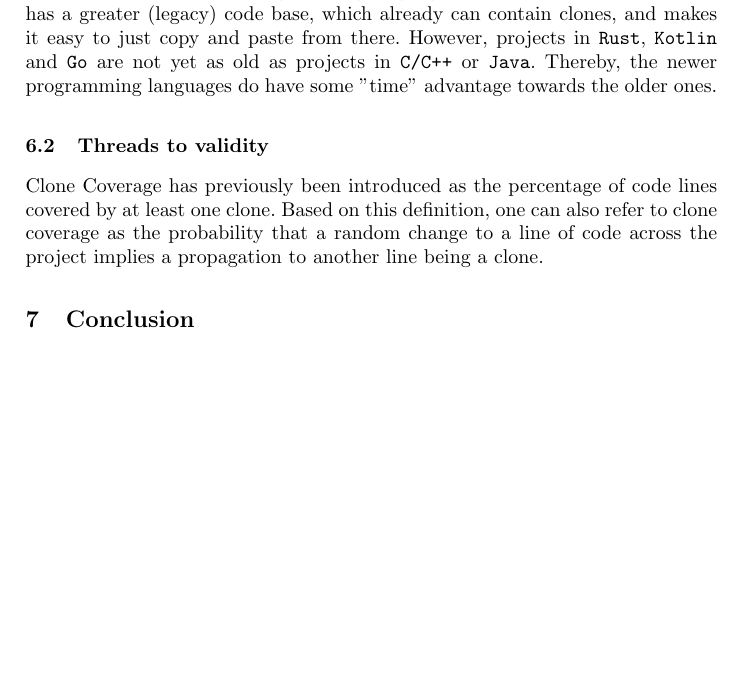
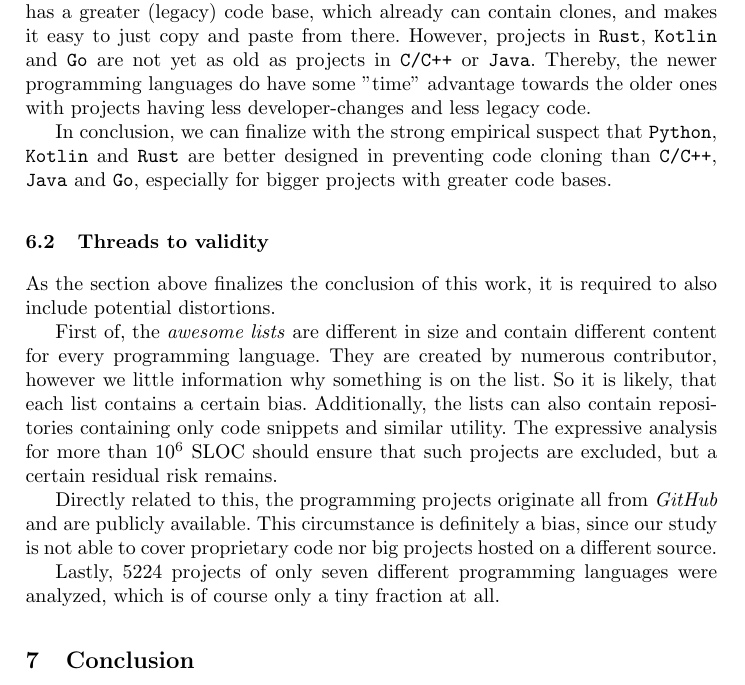
Before and after one commit to schuhmaj/quantitative-code-clone-analysis, a LaTeX thesis (paper/main.tex, which reads paper/text/06_discussion.tex): part of page 9 of 11, cut so that both start at the same text, the shorter picture padded with empty space. Compiled offline with pdfLaTeX.

Commit message:
finish chap06

```diff
--- a/paper/text/06_discussion.tex
+++ b/paper/text/06_discussion.tex
@@ -30,9 +30,17 @@ Further, \autoref{sec:similiar_analyses} already introduced build systems as cru
 Lastly, one one does not forget that e.g. \texttt{Kotlin} and \texttt{Rust} improve \texttt{Java} and \texttt{C/C++}, respectively introducing null-safety and ownership. Thus these improvements avoid redundant often repeated runtime-checks like mentioned in \autoref{sec:reasons_for_code_clones} (reusing certain code structures).
 
 In spite of these reasons, the difference of mean clone coverage do not necessarily indicate that the programming language has flaws.
-Older projects often has a greater (legacy) code base, which already can contain clones, and makes it easy to just copy and paste from there. However, projects in \texttt{Rust}, \texttt{Kotlin} and \texttt{Go} are not yet as old as projects in \texttt{C/C++} or \texttt{Java}. Thereby, the newer programming languages do have some "time" advantage towards the older ones.
+Older projects often has a greater (legacy) code base, which already can contain clones, and makes it easy to just copy and paste from there. However, projects in \texttt{Rust}, \texttt{Kotlin} and \texttt{Go} are not yet as old as projects in \texttt{C/C++} or \texttt{Java}. Thereby, the newer programming languages do have some "time" advantage towards the older ones with projects having less developer-changes and less legacy code.
+
+In conclusion, we can finalize with the strong empirical suspect that \texttt{Python}, \texttt{Kotlin} and \texttt{Rust} are better designed in preventing code cloning than \texttt{C/C++}, \texttt{Java} and \texttt{Go}, especially for bigger projects with greater code bases.
 
 
 \subsection{Threads to validity}
 
-Clone Coverage has previously been introduced as the percentage of code lines covered by at least one clone. Based on this definition, one can also refer to clone coverage as the probability that a random change to a line of code across the project implies a propagation to another line being a clone.
+As the section above finalizes the conclusion of this work, it is required to also include potential distortions.
+
+First of, the \textit{awesome lists} are different in size and contain different content for every programming language. They are created by numerous contributor, however we little information why something is on the list. So it is likely, that each list contains a certain bias. Additionally, the lists can also contain repositories containing only code snippets and similar utility. The expressive analysis for more than $10^6$ \ac{sloc} should ensure that such projects are excluded, but a certain residual risk remains.
+
+Directly related to this, the programming projects originate all from \textit{GitHub} and are publicly available. This circumstance is definitely a bias, since our study is not able to cover proprietary code nor big projects hosted on a different source.
+
+Lastly, $5224$ projects of only seven different programming languages were analyzed, which is of course only a tiny fraction at all.
```
